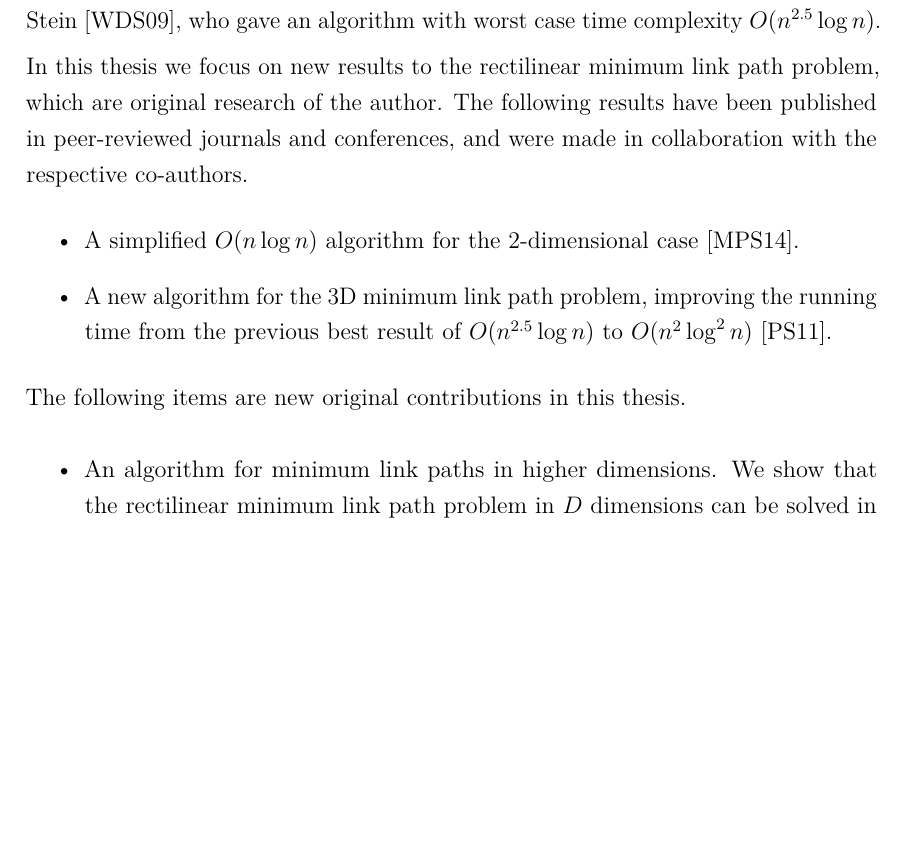
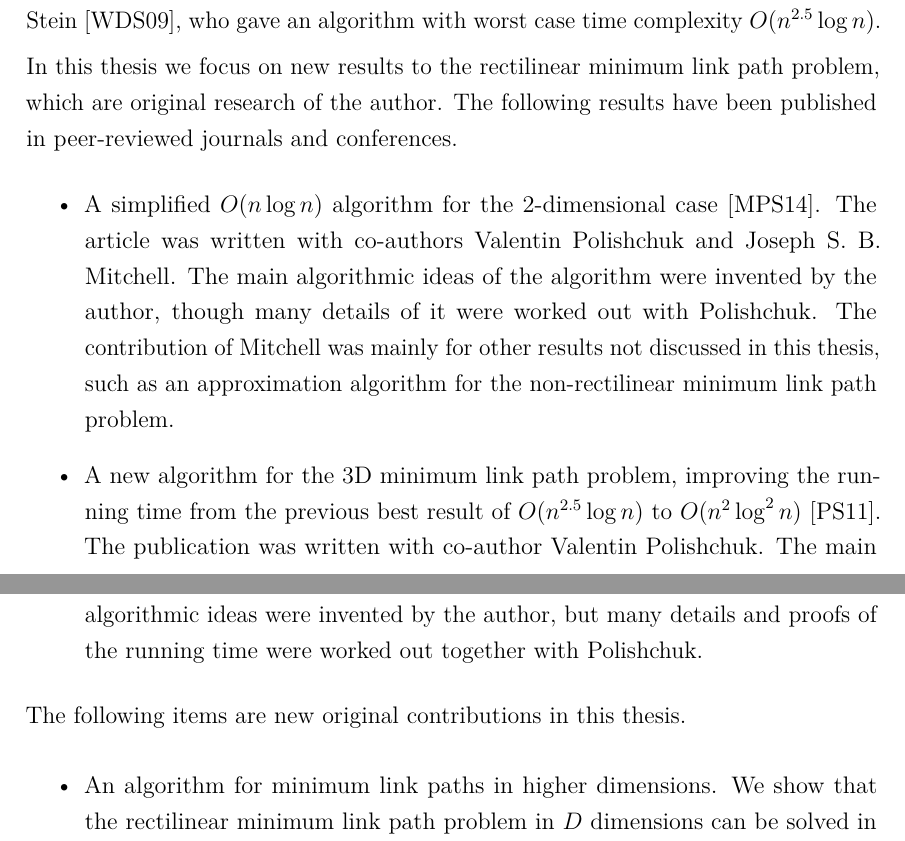
Before and after one commit to sisu/gradu, a LaTeX document (gradu.tex): part of page 6 of 56 before the commit and two parts of pages 6 and 7 of 56 after it, the two joined at a grey line, cut so that both start at the same text, the shorter picture padded with empty space. Compiled offline with pdfLaTeX.

Commit message:
Details of own contribution.

```diff
--- a/gradu.tex
+++ b/gradu.tex
@@ -189,10 +189,15 @@ Fitch, Butler and Rus~\cite{fitch} gave an algorithm with improves the performan
 This was further improved by Wagner, Drysdale and Stein~\cite{wagner}, who gave an algorithm with worst case time complexity $O(n^{2.5}\log n)$.
 
 In this thesis we focus on new results to the rectilinear minimum link path problem, which are original research of the author.
-The following results have been published in peer-reviewed journals and conferences, and were made in collaboration with the respective co-authors.
+The following results have been published in peer-reviewed journals and conferences.
 \begin{itemize}
 \item A simplified $O(n\log n)$ algorithm for the 2-dimensional case~\cite{revisited}.
+The article was written with co-authors Valentin Polishchuk and Joseph S. B. Mitchell.
+The main algorithmic ideas of the algorithm were invented by the author, though many details of it were worked out with Polishchuk.
+The contribution of Mitchell was mainly for other results not discussed in this thesis, such as an approximation algorithm for the non-rectilinear minimum link path problem.
 \item A new algorithm for the 3D minimum link path problem, improving the running time from the previous best result of $O(n^{2.5}\log n)$ to $O(n^2\log^2 n)$~\cite{restricted}.
+The publication was written with co-author Valentin Polishchuk.
+The main algorithmic ideas were invented by the author, but many details and proofs of the running time were worked out together with Polishchuk.
 \end{itemize}
 
 The following items are new original contributions in this thesis.
```
